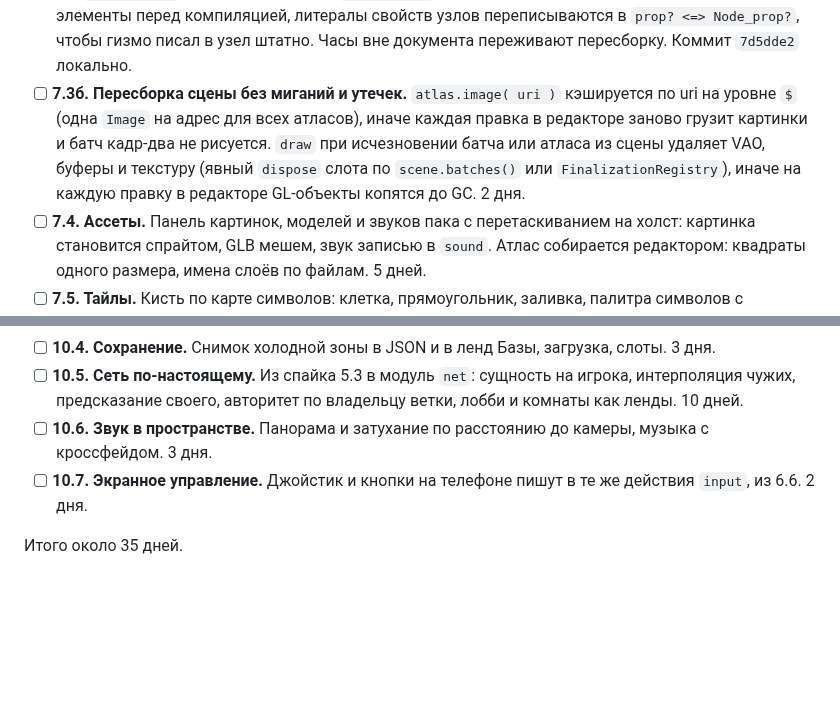
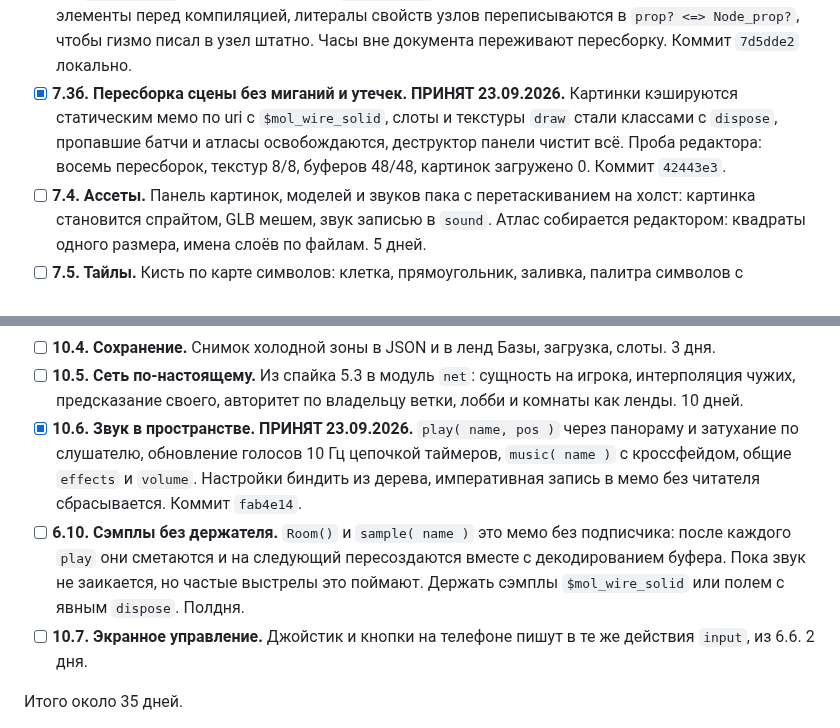
Before and after one commit to b-on-g/gamengine, a Markdown page: PLAN.md, 2 parts joined by grey strips. GitHub-like rendering; blank space fills up the shorter version.

Commit message:
$bog_gamengine: rebuild hygiene and spatial sound accepted

```diff
--- a/PLAN.md
+++ b/PLAN.md
@@ -282,12 +282,11 @@
   строку раскладывается из цепочки в элементы перед компиляцией, литералы свойств узлов
   переписываются в `prop? <=> Node_prop?`, чтобы гизмо писал в узел штатно. Часы вне
   документа переживают пересборку. Коммит `7d5dde2` локально.
-- [ ] **7.3б. Пересборка сцены без миганий и утечек.** `atlas.image( uri )` кэшируется
-  по uri на уровне `$` (одна `Image` на адрес для всех атласов), иначе каждая правка
-  в редакторе заново грузит картинки и батч кадр-два не рисуется. `draw` при
-  исчезновении батча или атласа из сцены удаляет VAO, буферы и текстуру (явный
-  `dispose` слота по `scene.batches()` или `FinalizationRegistry`), иначе на каждую
-  правку в редакторе GL-объекты копятся до GC. 2 дня.
+- [x] **7.3б. Пересборка сцены без миганий и утечек. ПРИНЯТ 23.09.2026.** Картинки
+  кэшируются статическим мемо по uri с `$mol_wire_solid`, слоты и текстуры `draw`
+  стали классами с `dispose`, пропавшие батчи и атласы освобождаются, деструктор
+  панели чистит всё. Проба редактора: восемь пересборок, текстур 8/8, буферов 48/48,
+  картинок загружено 0. Коммит `42443e3`.
 - [ ] **7.4. Ассеты.** Панель картинок, моделей и звуков пака с перетаскиванием на
   холст: картинка становится спрайтом, GLB мешем, звук записью в `sound`. Атлас
   собирается редактором: квадраты одного размера, имена слоёв по файлам. 5 дней.
@@ -418,8 +417,14 @@
 - [ ] **10.5. Сеть по-настоящему.** Из спайка 5.3 в модуль `net`: сущность на
   игрока, интерполяция чужих, предсказание своего, авторитет по владельцу ветки,
   лобби и комнаты как ленды. 10 дней.
-- [ ] **10.6. Звук в пространстве.** Панорама и затухание по расстоянию до камеры,
-  музыка с кроссфейдом. 3 дня.
+- [x] **10.6. Звук в пространстве. ПРИНЯТ 23.09.2026.** `play( name, pos )` через
+  панораму и затухание по слушателю, обновление голосов 10 Гц цепочкой таймеров,
+  `music( name )` с кроссфейдом, общие `effects` и `volume`. Настройки биндить из
+  дерева, императивная запись в мемо без читателя сбрасывается. Коммит `fab4e14`.
+- [ ] **6.10. Сэмплы без держателя.** `Room()` и `sample( name )` это мемо без
+  подписчика: после каждого `play` они сметаются и на следующий пересоздаются вместе
+  с декодированием буфера. Пока звук не заикается, но частые выстрелы это поймают.
+  Держать сэмплы `$mol_wire_solid` или полем с явным `dispose`. Полдня.
 - [ ] **10.7. Экранное управление.** Джойстик и кнопки на телефоне пишут в те же
   действия `input`, из 6.6. 2 дня.
 
```
